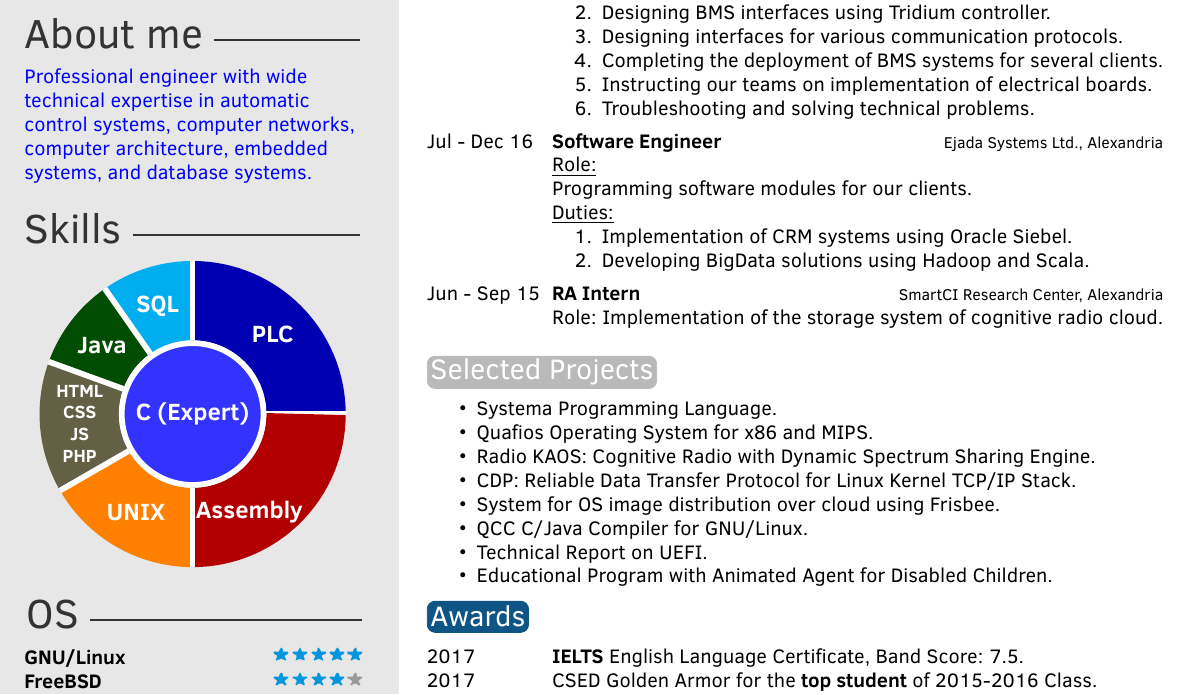
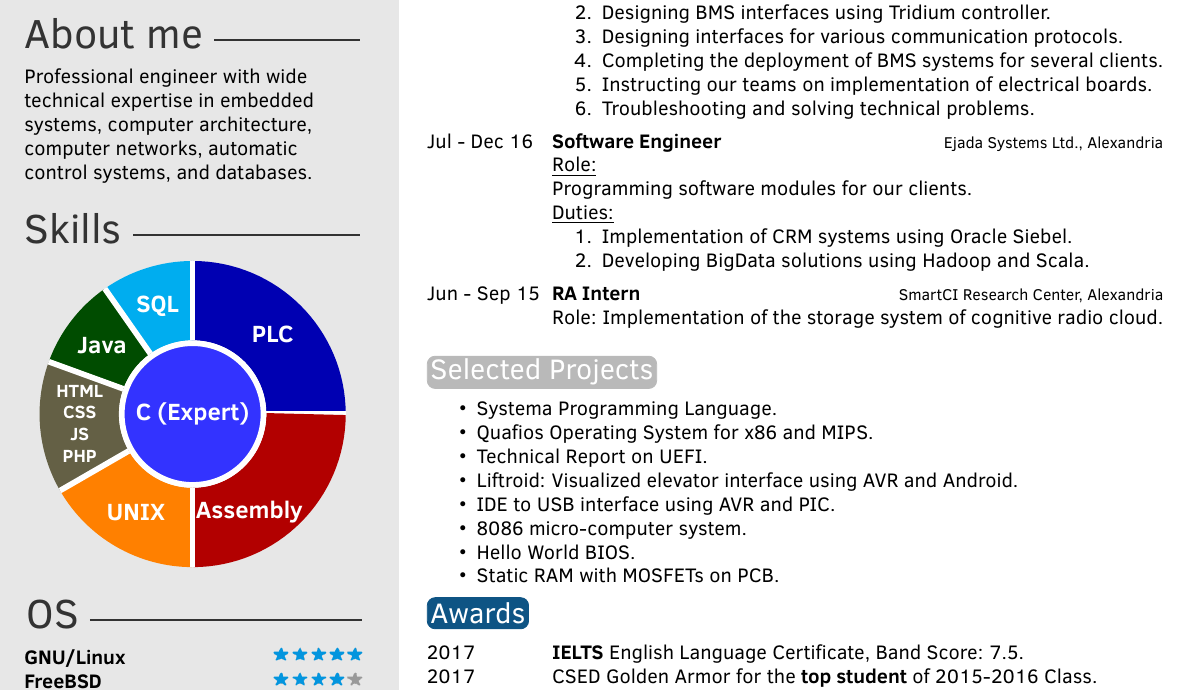
Before and after one commit to iocoder/resume, a LaTeX CV (src/mabdelaz.tex): part of page 1 of 2 before the commit and part of the page after it, cut so that both start at the same text. Compiled offline with pdfLaTeX.

Commit message:
initiated an embedded branch

```diff
--- a/src/mabdelaz.tex
+++ b/src/mabdelaz.tex
@@ -49,9 +49,9 @@
 %	 ABOUT ME
 %----------------------------------------------------------------------------------------
 
-\aboutme{Professional engineer with wide technical expertise in automatic
-         control systems, computer networks, computer architecture,
-         embedded systems, and database systems.}
+\aboutme{Professional engineer with wide technical expertise in embedded systems,
+         computer architecture, computer networks, automatic
+         control systems, and databases.}
 
 %----------------------------------------------------------------------------------------
 %	 SKILLS
@@ -178,19 +178,19 @@
 \begin{itemize}
     \item{Systema Programming Language.}
     \item{Quafios Operating System for x86 and MIPS.}
-    \item{Radio KAOS: Cognitive Radio with Dynamic Spectrum Sharing Engine.}
-    \item{CDP: Reliable Data Transfer Protocol for Linux Kernel TCP/IP Stack.}
-    \item{System for OS image distribution over cloud using Frisbee.}
-    \item{QCC C/Java Compiler for GNU/Linux.}
     \item{Technical Report on UEFI.}
-    %\item{Liftroid: Visualized elevator interface using AVR and Android.}
+    \item{Liftroid: Visualized elevator interface using AVR and Android.}
+    \item{IDE to USB interface using AVR and PIC.}
+    \item{8086 micro-computer system.}
+    %\item{Radio KAOS: Cognitive Radio with Dynamic Spectrum Sharing Engine.}
+    %\item{CDP: Reliable Data Transfer Protocol for Linux Kernel TCP/IP Stack.}
+    %\item{System for OS image distribution over cloud using Frisbee.}
+    %\item{QCC C/Java Compiler for GNU/Linux.}
     %\item{NES (Nintendo Entertainment System) Simulator.}
-    %\item{IDE to USB interface using AVR and PIC.}
-    %\item{8086 micro-computer system.}
-    %\item{Hello World BIOS.}
-    %\item{Static RAM with MOSFETs on PCB.}
+    \item{Hello World BIOS.}
+    \item{Static RAM with MOSFETs on PCB.}
     %\item{T-DEC/102, a simulated TTL computer.}
-    \item{Educational Program with Animated Agent for Disabled Children.}
+    %\item{Educational Program with Animated Agent for Disabled Children.}
 \end{itemize}
 
 %----------------------------------------------------------------------------------------
```
Also changed, not shown: 2 other files.
